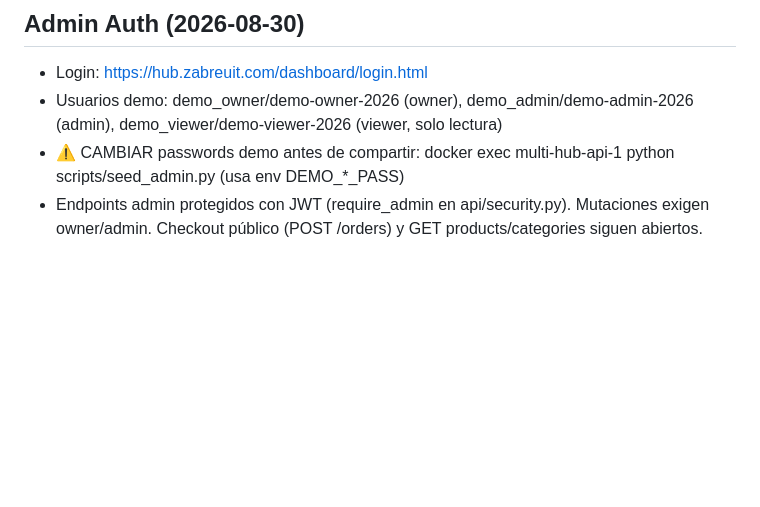
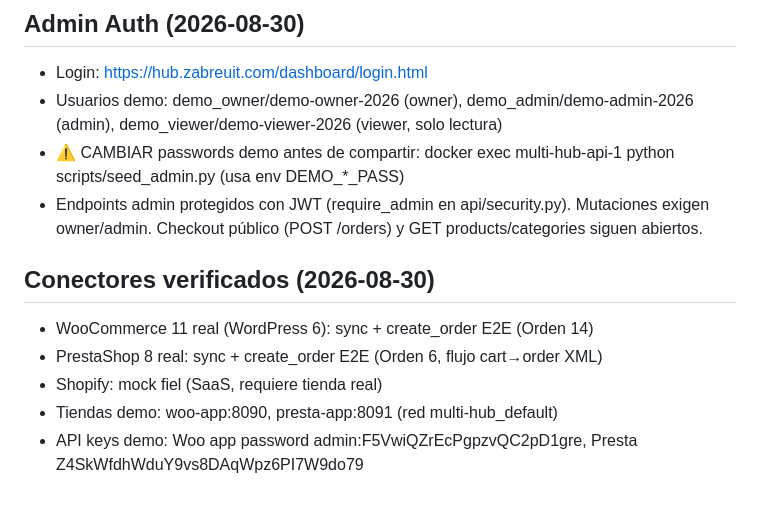
Before and after one commit to Zabreu-IT/multi-hub, a Markdown page: CLAUDE.md, the part around the change. Drawn GitHub-style; blank space fills up the shorter version.

Commit message:
docs: conectores verificados E2E

```diff
--- a/CLAUDE.md
+++ b/CLAUDE.md
@@ -37,3 +37,10 @@ SOLO frontend/: index.html, product.html, results.html, checkout.html, como-func
 - Usuarios demo: demo_owner/demo-owner-2026 (owner), demo_admin/demo-admin-2026 (admin), demo_viewer/demo-viewer-2026 (viewer, solo lectura)
 - ⚠️ CAMBIAR passwords demo antes de compartir: docker exec multi-hub-api-1 python scripts/seed_admin.py (usa env DEMO_*_PASS)
 - Endpoints admin protegidos con JWT (require_admin en api/security.py). Mutaciones exigen owner/admin. Checkout público (POST /orders) y GET products/categories siguen abiertos.
+
+## Conectores verificados (2026-08-30)
+- WooCommerce 11 real (WordPress 6): sync + create_order E2E (Orden 14)
+- PrestaShop 8 real: sync + create_order E2E (Orden 6, flujo cart→order XML)
+- Shopify: mock fiel (SaaS, requiere tienda real)
+- Tiendas demo: woo-app:8090, presta-app:8091 (red multi-hub_default)
+- API keys demo: Woo app password admin:F5VwiQZrEcPgpzvQC2pD1gre, Presta Z4SkWfdhWduY9vs8DAqWpz6PI7W9do79
```
